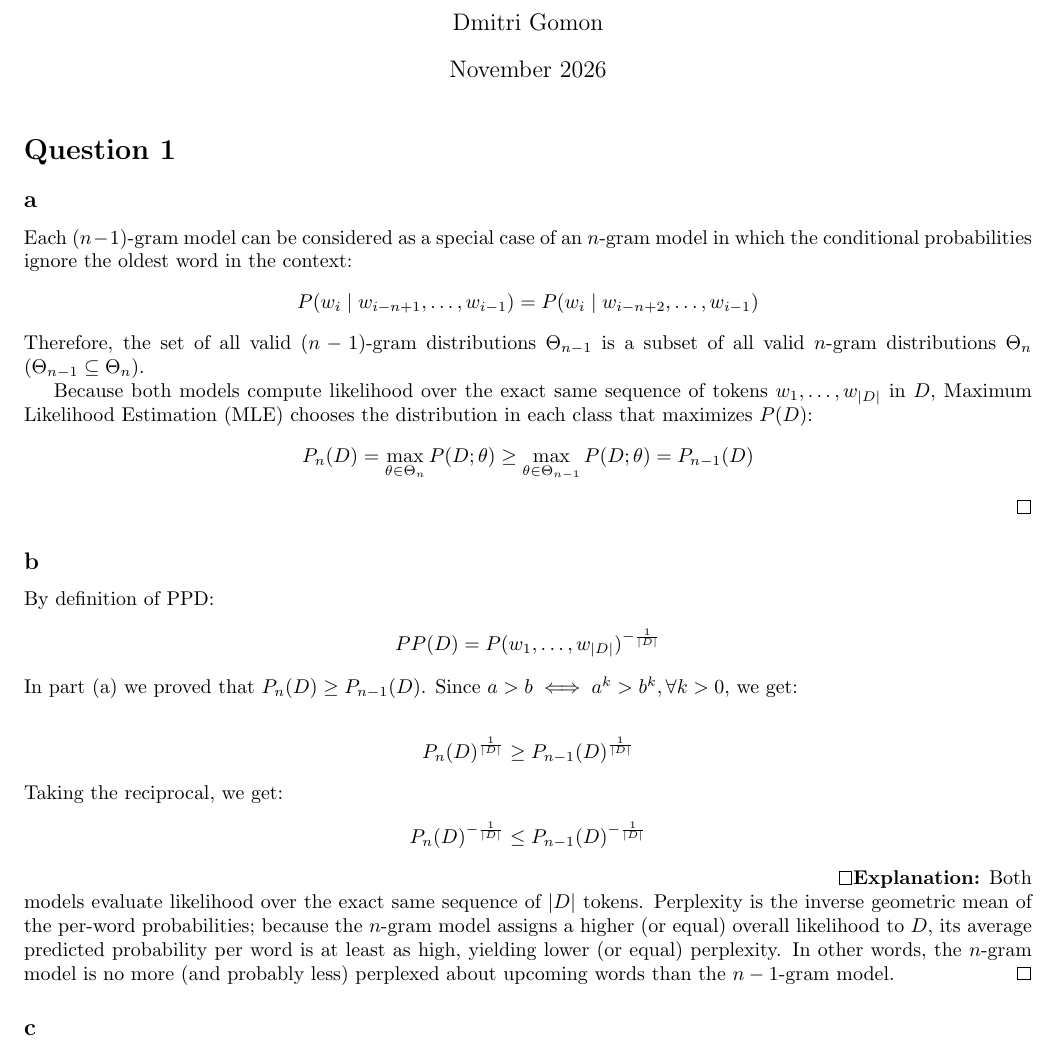
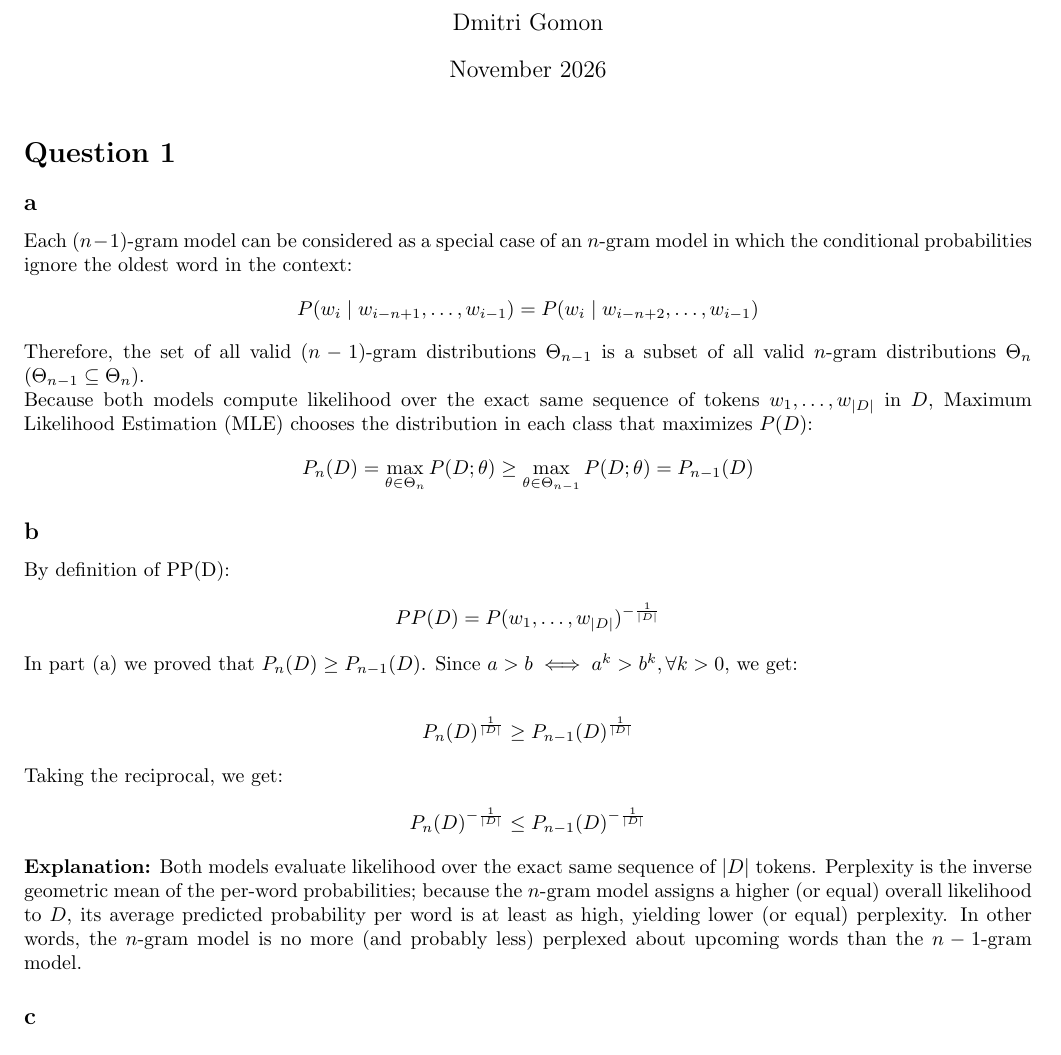
Before and after one commit to dgomon/nlp, a LaTeX problem sheet (assignments/maman12/maman12.tex): part of page 1 of 6, cut so that both start at the same text. Compiled offline with pdfLaTeX.

Commit message:
maman12  - wip

```diff
--- a/assignments/maman12/maman12.tex
+++ b/assignments/maman12/maman12.tex
@@ -1,7 +1,7 @@
 \documentclass{article}
 \usepackage[margin=0.75in]{geometry}
 
-\usepackage{graphicx} % Required for inserting images
+\usepackage{graphicx}
 \usepackage{amsmath}
 \usepackage{amsthm}
 \usepackage{amssymb}
@@ -10,7 +10,7 @@
 \usepackage{tabularx}
 \usepackage{booktabs}
 \usepackage{hyperref}
-\usepackage{bm} % For professional-quality horizontal rules
+\usepackage{bm}
 \DeclareMathOperator*{\argmax}{argmax}
 \DeclareMathOperator*{\argmin}{argmin}
 \numberwithin{equation}{section}
@@ -33,14 +33,13 @@
     \end{align*}
     Therefore, the set of all valid $(n-1)$-gram distributions $\Theta_{n-1}$ is a subset of all valid $n$-gram distributions $\Theta_n$ ($\Theta_{n-1} \subseteq \Theta_n$).
 
-    Because both models compute likelihood over the exact same sequence of tokens $w_1, \dots, w_{|D|}$ in $D$, Maximum Likelihood Estimation (MLE) chooses the distribution in each class that maximizes $P(D)$:
+    \noindent Because both models compute likelihood over the exact same sequence of tokens $w_1, \dots, w_{|D|}$ in $D$, Maximum Likelihood Estimation (MLE) chooses the distribution in each class that maximizes $P(D)$:
     \begin{align*}
         P_n(D) = \max_{\theta \in \Theta_n} P(D; \theta) \ge \max_{\theta \in \Theta_{n-1}} P(D; \theta) = P_{n-1}(D)
     \end{align*}
-    \qed
 
     \subsection*{b}
-    By definition of PPD:
+    By definition of PP(D):
     \begin{align*}
         PP(D) = P(w_1, \dots, w_{|D|})^{-\frac{1}{|D|}}
     \end{align*}
@@ -54,8 +53,8 @@
     \begin{align*}
         P_n(D)^{-\frac{1}{|D|}} \leq P_{n - 1}(D)^{-\frac{1}{|D|}}
     \end{align*}
-    \qed
-    \textbf{Explanation:} Both models evaluate likelihood over the exact same sequence of $|D|$ tokens. Perplexity is the inverse geometric mean of the per-word probabilities; because the $n$-gram model assigns a higher (or equal) overall likelihood to $D$, its average predicted probability per word is at least as high, yielding lower (or equal) perplexity. In other words, the $n$-gram model is no more (and probably less) perplexed about upcoming words than the $n-1$-gram model. \qed
+
+    \noindent \textbf{Explanation:} Both models evaluate likelihood over the exact same sequence of $|D|$ tokens. Perplexity is the inverse geometric mean of the per-word probabilities; because the $n$-gram model assigns a higher (or equal) overall likelihood to $D$, its average predicted probability per word is at least as high, yielding lower (or equal) perplexity. In other words, the $n$-gram model is no more (and probably less) perplexed about upcoming words than the $n-1$-gram model.
 
     \subsection*{c}
     No, it does not follow.
```
